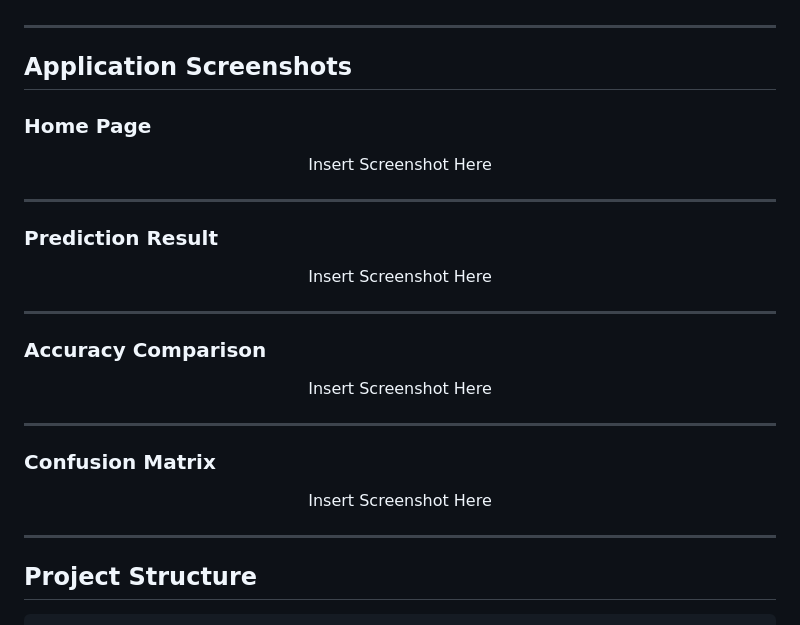
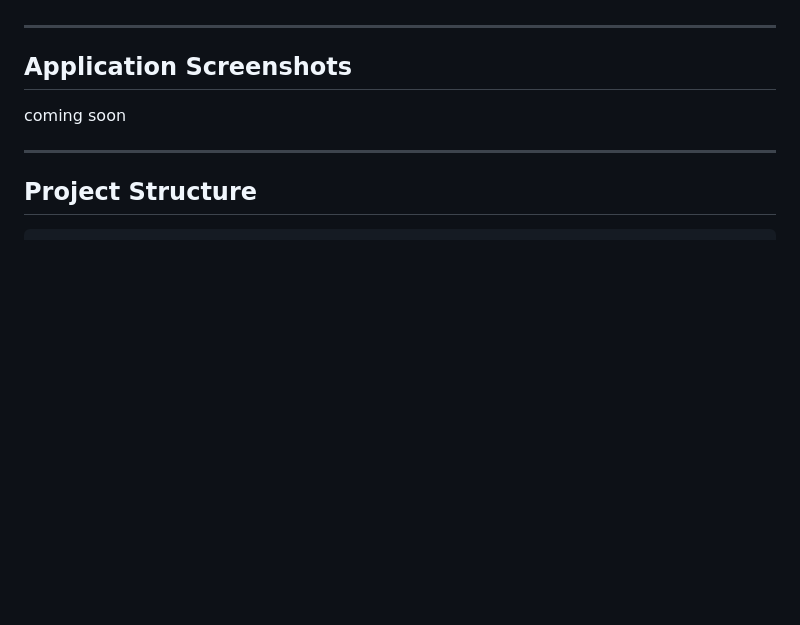
Before and after one commit to ShreyaAjith134/mental-health-treatment-predictor, a Markdown page: README.md, the part around the change. Drawn GitHub-style; blank space fills up the shorter version.

```diff
--- a/README.md
+++ b/README.md
@@ -140,35 +140,7 @@ The Stacking Ensemble achieved the best overall performance and was selected for
 
 ## Application Screenshots
 
-### Home Page
-
-<p align="center">
-Insert Screenshot Here
-</p>
-
----
-
-### Prediction Result
-
-<p align="center">
-Insert Screenshot Here
-</p>
-
----
-
-### Accuracy Comparison
-
-<p align="center">
-Insert Screenshot Here
-</p>
-
----
-
-### Confusion Matrix
-
-<p align="center">
-Insert Screenshot Here
-</p>
+coming soon
 
 ---
 
```
